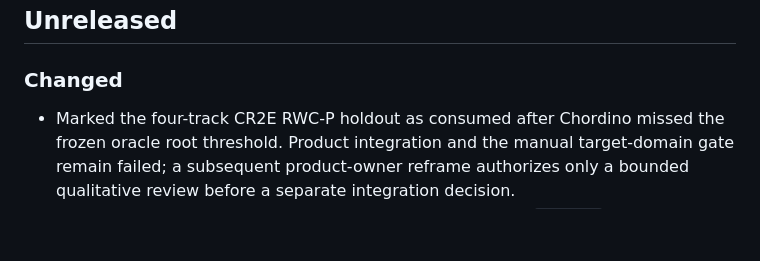
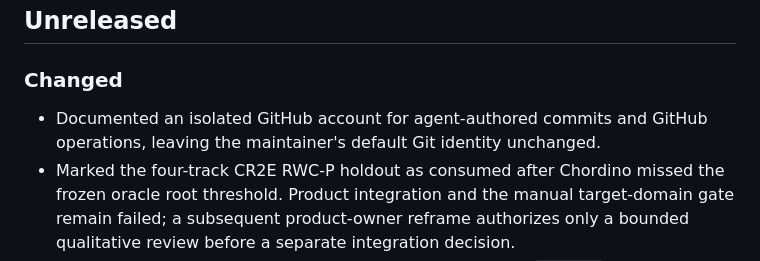
Before and after one commit to perchristian/music-practice-poc, a Markdown page: CHANGELOG.md, the part around the change. GitHub-like rendering; blank space fills up the shorter version.

```diff
--- a/CHANGELOG.md
+++ b/CHANGELOG.md
@@ -8,6 +8,8 @@ The project currently uses date-based development milestones rather than numbere
 
 ### Changed
 
+- Documented an isolated GitHub account for agent-authored commits and GitHub
+  operations, leaving the maintainer's default Git identity unchanged.
 - Marked the four-track CR2E RWC-P holdout as consumed after Chordino missed the
   frozen oracle root threshold. Product integration and the manual target-domain
   gate remain failed; a subsequent product-owner reframe authorizes only a
```
Also changed, not shown: AGENTS.md (+20 -0 lines), docs/planning/STATUS.md (+7 -0 lines).
